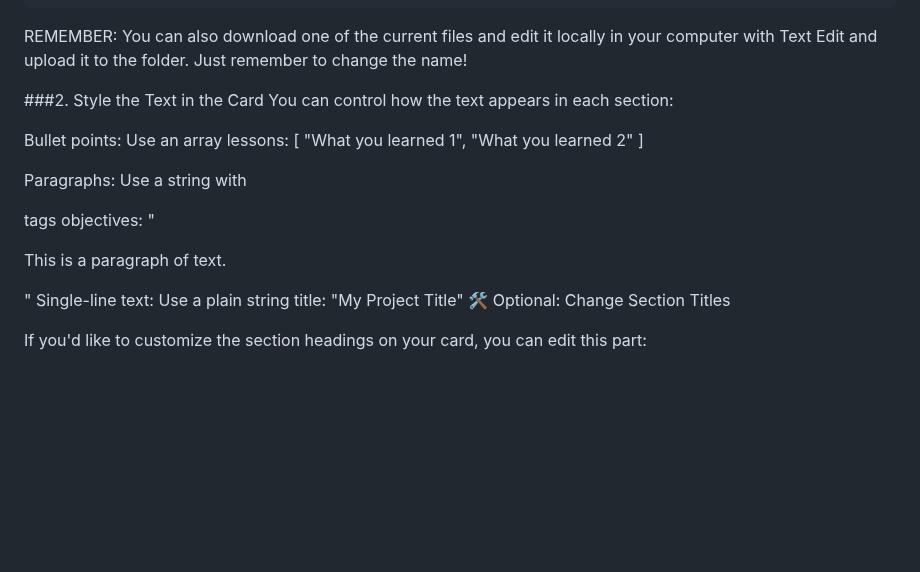
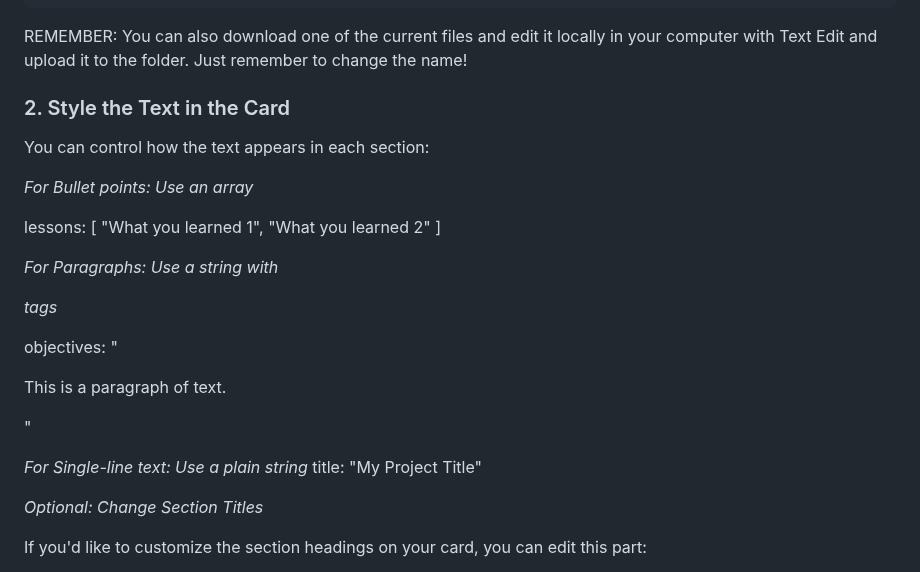
Before and after one commit to apuunDTU/ECHO-Lab---test4, a Markdown page: README.md, the part around one of its changes. Rendered like a GitHub page; blank space fills up the shorter version.

```diff
--- a/README.md
+++ b/README.md
@@ -73,20 +73,25 @@ This is the main way to add content to the website. Follow these simple steps:
 
 REMEMBER: You can also download one of the current files and edit it locally in your computer with Text Edit and upload it to the folder. Just remember to change the name!
 
-###2. Style the Text in the Card
+### 2. Style the Text in the Card
+
 You can control how the text appears in each section:
 
-Bullet points: Use an array
+*For Bullet points: Use an array*
+
 lessons: [
   "What you learned 1",
   "What you learned 2"
 ]
 
-Paragraphs: Use a string with <p> tags
+*For Paragraphs: Use a string with <p> tags*
+
 objectives: "<p>This is a paragraph of text.</p>"
-Single-line text: Use a plain string
+
+*For Single-line text: Use a plain string*
 title: "My Project Title"
-🛠️ Optional: Change Section Titles
+
+*Optional: Change Section Titles*
 
 If you'd like to customize the section headings on your card, you can edit this part:
 
```
Also changed, not shown: other parts of README.md (+5 -11 lines).
